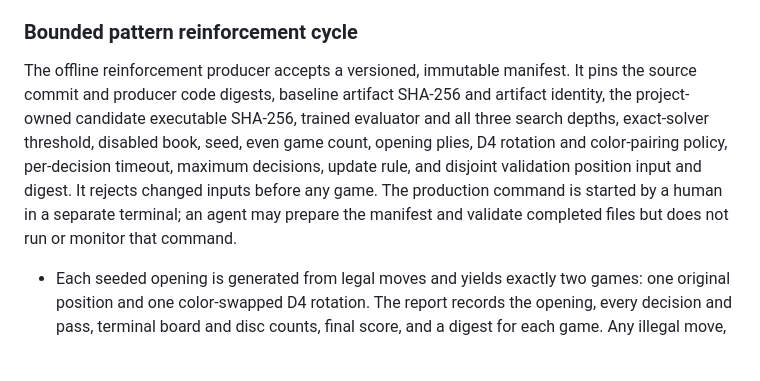
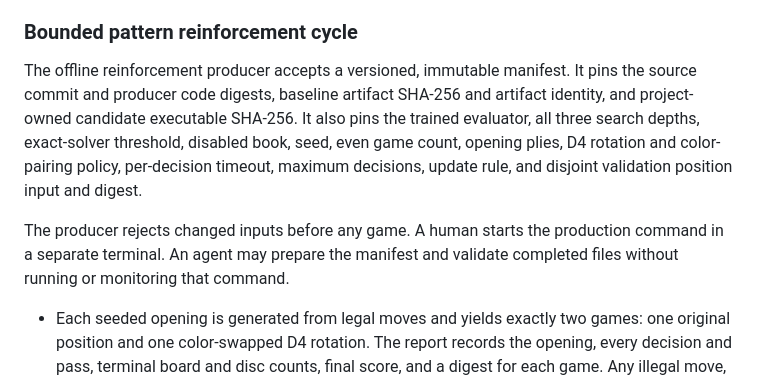
Before and after one commit to yoskeoka/reversi-adventure, a Markdown page: docs/specs/reversi-ai.md, the part around the change. GitHub-like rendering; blank space fills up the shorter version.

```diff
--- a/docs/specs/reversi-ai.md
+++ b/docs/specs/reversi-ai.md
@@ -159,13 +159,15 @@ and neither its datasets nor caches are runtime dependencies.
 
 The offline reinforcement producer accepts a versioned, immutable manifest. It
 pins the source commit and producer code digests, baseline artifact SHA-256 and
-artifact identity, the project-owned candidate executable SHA-256, trained evaluator and all three
-search depths, exact-solver threshold, disabled book, seed, even game count,
-opening plies, D4 rotation and color-pairing policy, per-decision timeout,
-maximum decisions, update rule, and disjoint validation position input and
-digest. It rejects changed inputs before any game. The production command is
-started by a human in a separate terminal; an agent may prepare the manifest
-and validate completed files but does not run or monitor that command.
+artifact identity, and project-owned candidate executable SHA-256. It also pins
+the trained evaluator, all three search depths, exact-solver threshold,
+disabled book, seed, even game count, opening plies, D4 rotation and
+color-pairing policy, per-decision timeout, maximum decisions, update rule,
+and disjoint validation position input and digest.
+
+The producer rejects changed inputs before any game. A human starts the
+production command in a separate terminal. An agent may prepare the manifest
+and validate completed files without running or monitoring that command.
 
 - Each seeded opening is generated from legal moves and yields exactly two
   games: one original position and one color-swapped D4 rotation. The report
```
Also changed, not shown: tools/reversi-ai-training/README.md (+14 -7 lines).
